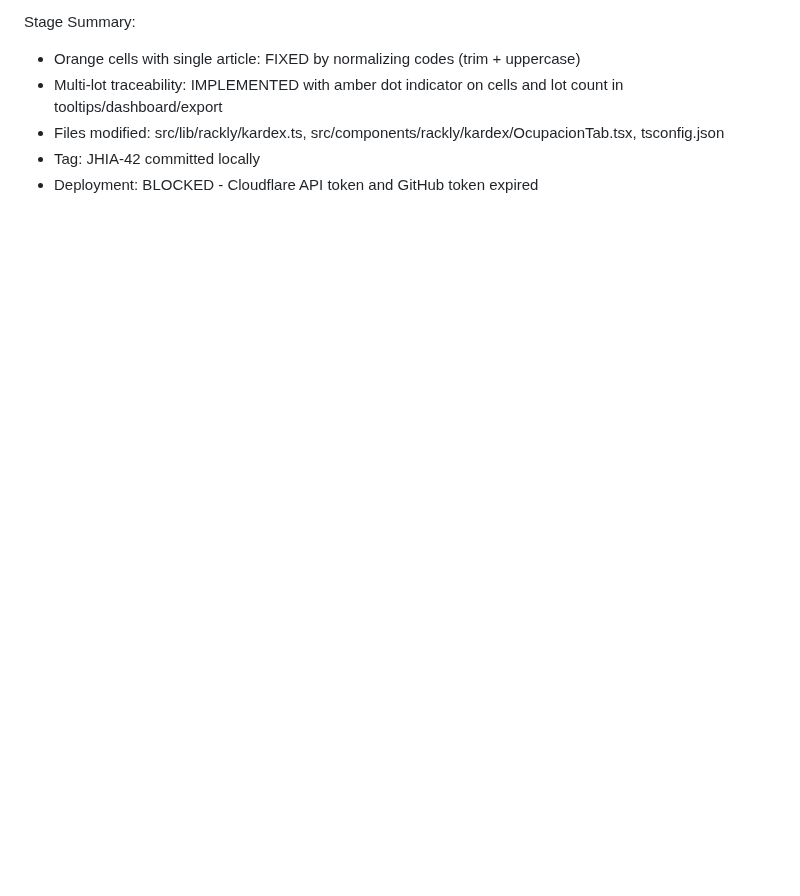
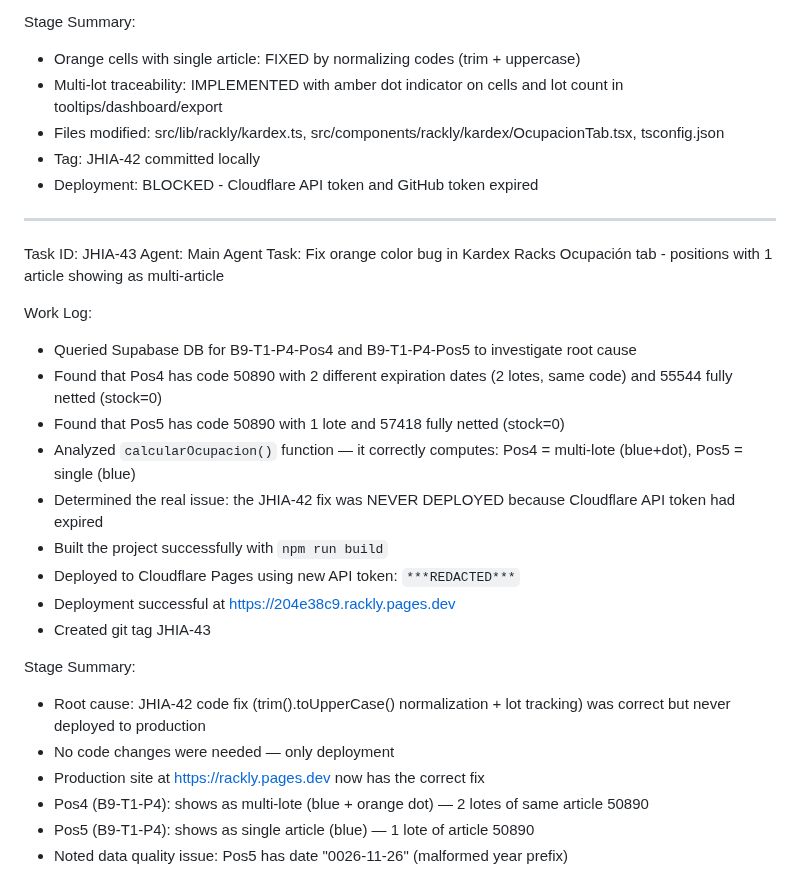
Before and after one commit to fileshidalgo-spec/rackly, a Markdown page: worklog.md, the part around the change. GitHub-like rendering; blank space fills up the shorter version.

Commit message:
1748ce39-bccb-4737-8e6a-276c6b9d96c1

```diff
--- a/worklog.md
+++ b/worklog.md
@@ -146,3 +146,27 @@ Stage Summary:
 - Files modified: src/lib/rackly/kardex.ts, src/components/rackly/kardex/OcupacionTab.tsx, tsconfig.json
 - Tag: JHIA-42 committed locally
 - Deployment: BLOCKED - Cloudflare API token and GitHub token expired
+
+---
+Task ID: JHIA-43
+Agent: Main Agent
+Task: Fix orange color bug in Kardex Racks Ocupación tab - positions with 1 article showing as multi-article
+
+Work Log:
+- Queried Supabase DB for B9-T1-P4-Pos4 and B9-T1-P4-Pos5 to investigate root cause
+- Found that Pos4 has code 50890 with 2 different expiration dates (2 lotes, same code) and 55544 fully netted (stock=0)
+- Found that Pos5 has code 50890 with 1 lote and 57418 fully netted (stock=0)
+- Analyzed `calcularOcupacion()` function — it correctly computes: Pos4 = multi-lote (blue+dot), Pos5 = single (blue)
+- Determined the real issue: the JHIA-42 fix was NEVER DEPLOYED because Cloudflare API token had expired
+- Built the project successfully with `npm run build`
+- Deployed to Cloudflare Pages using new API token: `***REDACTED***`
+- Deployment successful at https://204e38c9.rackly.pages.dev
+- Created git tag JHIA-43
+
+Stage Summary:
+- Root cause: JHIA-42 code fix (trim().toUpperCase() normalization + lot tracking) was correct but never deployed to production
+- No code changes were needed — only deployment
+- Production site at https://rackly.pages.dev now has the correct fix
+- Pos4 (B9-T1-P4): shows as multi-lote (blue + orange dot) — 2 lotes of same article 50890
+- Pos5 (B9-T1-P4): shows as single article (blue) — 1 lote of article 50890
+- Noted data quality issue: Pos5 has date "0026-11-26" (malformed year prefix)
```
